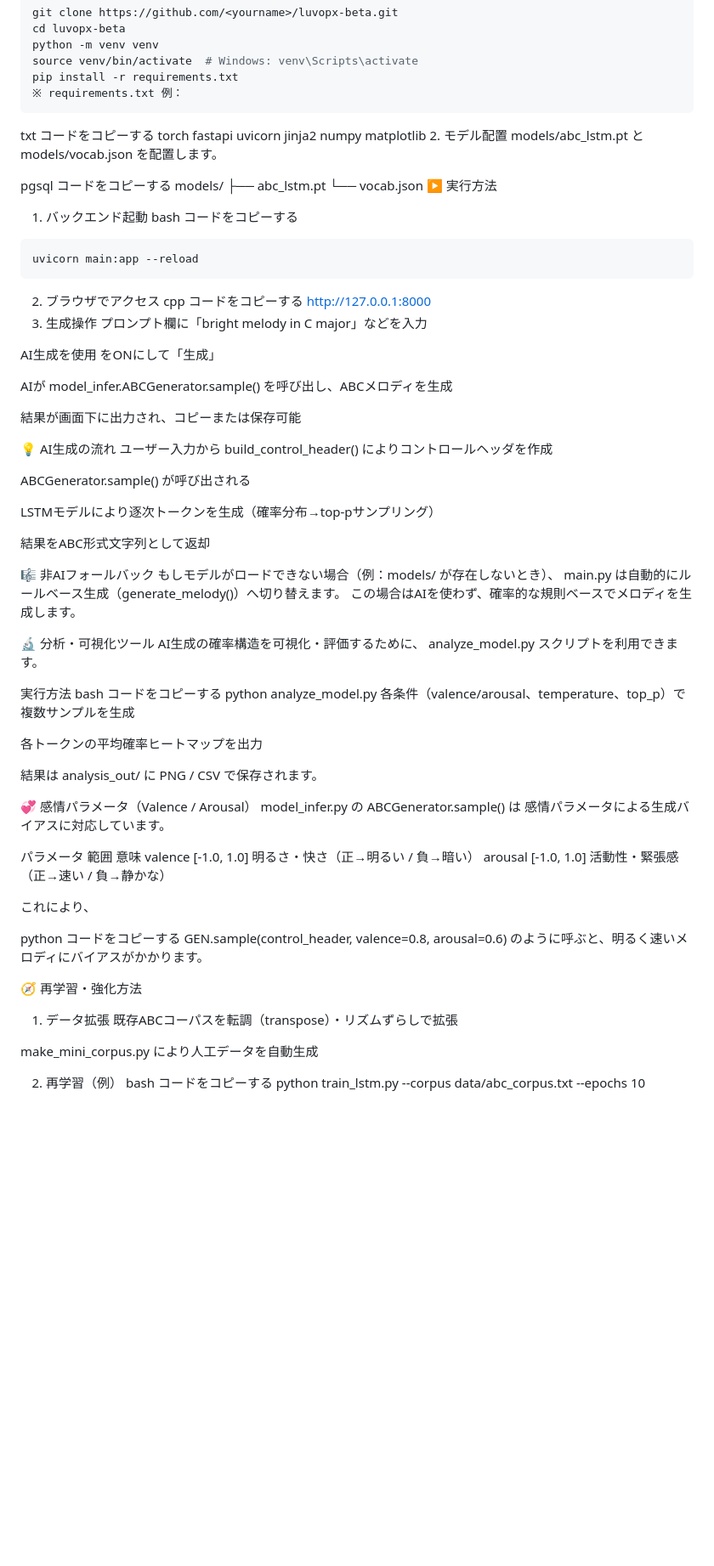
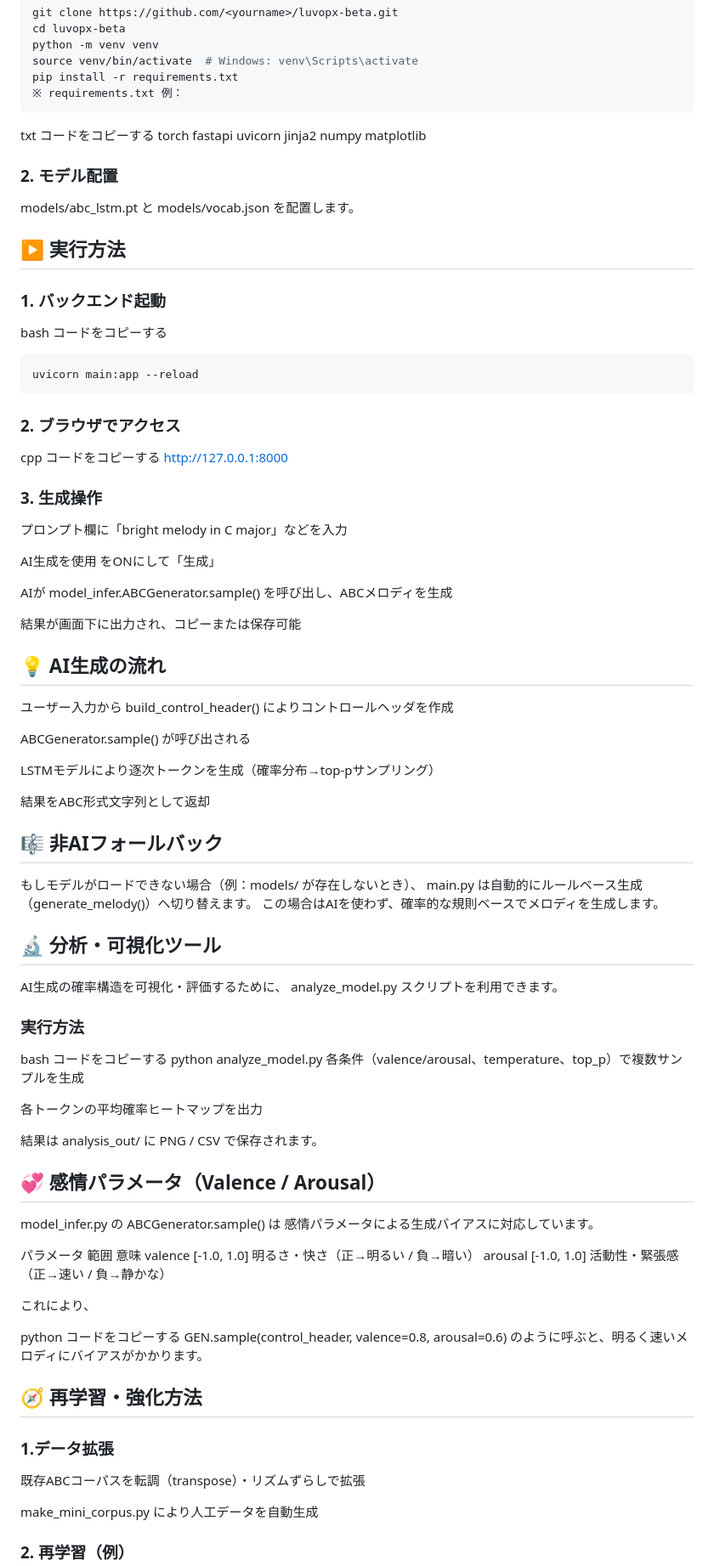
Before and after one commit to Ryu-mei-15/MusicGenerator_fromAI, a Markdown page: README.md, the part around one of its changes. Shown at 85% size. Drawn GitHub-style; blank space fills up the shorter version.

````diff
--- a/README.md
+++ b/README.md
@@ -58,27 +58,23 @@ uvicorn
 jinja2
 numpy
 matplotlib
-2. モデル配置
+### 2. モデル配置
 models/abc_lstm.pt と models/vocab.json を配置します。
 
-pgsql
-コードをコピーする
-models/
- ├── abc_lstm.pt
- └── vocab.json
-▶️ 実行方法
-1. バックエンド起動
+
+## ▶️ 実行方法
+### 1. バックエンド起動
 bash
 コードをコピーする
 ```
 uvicorn main:app --reload
 ```
 
-2. ブラウザでアクセス
+### 2. ブラウザでアクセス
 cpp
 コードをコピーする
 http://127.0.0.1:8000
-3. 生成操作
+### 3. 生成操作
 プロンプト欄に「bright melody in C major」などを入力
 
 AI生成を使用 をONにして「生成」
@@ -87,7 +83,7 @@ AIが model_infer.ABCGenerator.sample() を呼び出し、ABCメロディを生
 
 結果が画面下に出力され、コピーまたは保存可能
 
-💡 AI生成の流れ
+## 💡 AI生成の流れ
 ユーザー入力から build_control_header() によりコントロールヘッダを作成
 
 ABCGenerator.sample() が呼び出される
@@ -96,16 +92,16 @@ LSTMモデルにより逐次トークンを生成（確率分布→top-pサン
 
 結果をABC形式文字列として返却
 
-🎼 非AIフォールバック
+## 🎼 非AIフォールバック
 もしモデルがロードできない場合（例：models/ が存在しないとき）、
 main.py は自動的にルールベース生成（generate_melody()）へ切り替えます。
 この場合はAIを使わず、確率的な規則ベースでメロディを生成します。
 
-🔬 分析・可視化ツール
+## 🔬 分析・可視化ツール
 AI生成の確率構造を可視化・評価するために、
 analyze_model.py スクリプトを利用できます。
 
-実行方法
+### 実行方法
 bash
 コードをコピーする
 python analyze_model.py
@@ -115,7 +111,7 @@ python analyze_model.py
 
 結果は analysis_out/ に PNG / CSV で保存されます。
 
-💞 感情パラメータ（Valence / Arousal）
+## 💞 感情パラメータ（Valence / Arousal）
 model_infer.py の ABCGenerator.sample() は
 感情パラメータによる生成バイアスに対応しています。
 
@@ -130,13 +126,13 @@ python
 GEN.sample(control_header, valence=0.8, arousal=0.6)
 のように呼ぶと、明るく速いメロディにバイアスがかかります。
 
-🧭 再学習・強化方法
-1. データ拡張
+## 🧭 再学習・強化方法
+### 1.データ拡張
 既存ABCコーパスを転調（transpose）・リズムずらしで拡張
 
 make_mini_corpus.py により人工データを自動生成
 
-2. 再学習（例）
+### 2. 再学習（例）
 bash
 コードをコピーする
 python train_lstm.py --corpus data/abc_corpus.txt --epochs 10
````
Also changed, not shown: other parts of README.md (+19 -15 lines).
